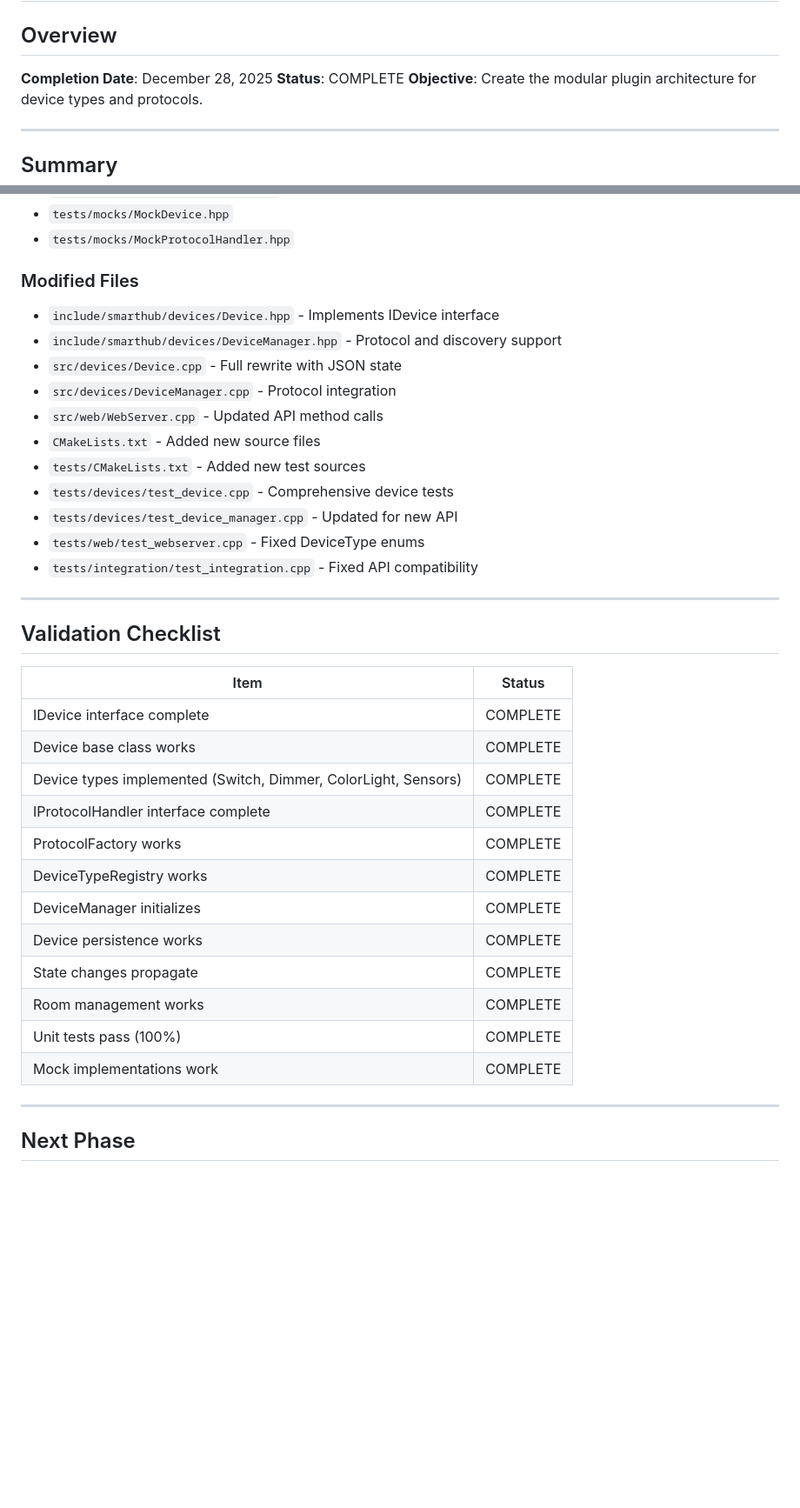
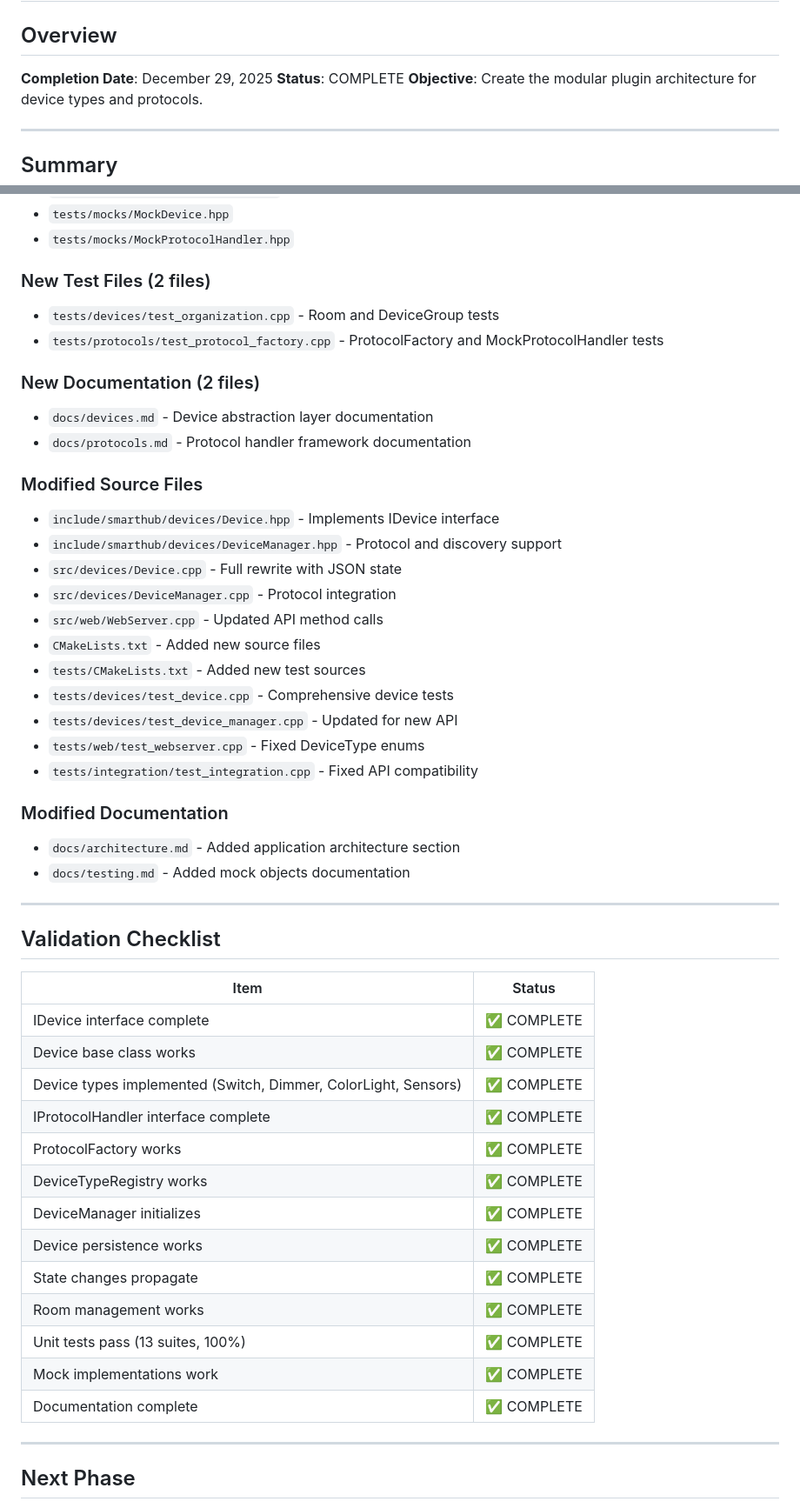
Before and after one commit to johnjezl/STM32-Smart-Home-Hub, a Markdown page: docs/PHASE_3_COMPLETED.md, 2 parts joined by grey strips. Shown at 87% size. Drawn GitHub-style; blank space fills up the shorter version.

```diff
--- a/docs/PHASE_3_COMPLETED.md
+++ b/docs/PHASE_3_COMPLETED.md
@@ -1,7 +1,7 @@
 # Phase 3: Device Integration Framework - COMPLETED
 
 ## Overview
-**Completion Date**: December 28, 2025
+**Completion Date**: December 29, 2025
 **Status**: COMPLETE
 **Objective**: Create the modular plugin architecture for device types and protocols.
 
@@ -207,7 +226,15 @@ Protocol Handler --> DeviceManager --> EventBus --> Subscribers
 - `tests/mocks/MockDevice.hpp`
 - `tests/mocks/MockProtocolHandler.hpp`
 
-### Modified Files
+### New Test Files (2 files)
+- `tests/devices/test_organization.cpp` - Room and DeviceGroup tests
+- `tests/protocols/test_protocol_factory.cpp` - ProtocolFactory and MockProtocolHandler tests
+
+### New Documentation (2 files)
+- `docs/devices.md` - Device abstraction layer documentation
+- `docs/protocols.md` - Protocol handler framework documentation
+
+### Modified Source Files
 - `include/smarthub/devices/Device.hpp` - Implements IDevice interface
 - `include/smarthub/devices/DeviceManager.hpp` - Protocol and discovery support
 - `src/devices/Device.cpp` - Full rewrite with JSON state
@@ -220,24 +247,29 @@ Protocol Handler --> DeviceManager --> EventBus --> Subscribers
 - `tests/web/test_webserver.cpp` - Fixed DeviceType enums
 - `tests/integration/test_integration.cpp` - Fixed API compatibility
 
+### Modified Documentation
+- `docs/architecture.md` - Added application architecture section
+- `docs/testing.md` - Added mock objects documentation
+
 ---
 
 ## Validation Checklist
 
 | Item | Status |
 |------|--------|
-| IDevice interface complete | COMPLETE |
-| Device base class works | COMPLETE |
-| Device types implemented (Switch, Dimmer, ColorLight, Sensors) | COMPLETE |
-| IProtocolHandler interface complete | COMPLETE |
-| ProtocolFactory works | COMPLETE |
-| DeviceTypeRegistry works | COMPLETE |
-| DeviceManager initializes | COMPLETE |
-| Device persistence works | COMPLETE |
-| State changes propagate | COMPLETE |
-| Room management works | COMPLETE |
-| Unit tests pass (100%) | COMPLETE |
-| Mock implementations work | COMPLETE |
+| IDevice interface complete | ✅ COMPLETE |
+| Device base class works | ✅ COMPLETE |
+| Device types implemented (Switch, Dimmer, ColorLight, Sensors) | ✅ COMPLETE |
+| IProtocolHandler interface complete | ✅ COMPLETE |
+| ProtocolFactory works | ✅ COMPLETE |
+| DeviceTypeRegistry works | ✅ COMPLETE |
+| DeviceManager initializes | ✅ COMPLETE |
+| Device persistence works | ✅ COMPLETE |
+| State changes propagate | ✅ COMPLETE |
+| Room management works | ✅ COMPLETE |
+| Unit tests pass (13 suites, 100%) | ✅ COMPLETE |
+| Mock implementations work | ✅ COMPLETE |
+| Documentation complete | ✅ COMPLETE |
 
 ---
 
```
Also changed, not shown: other parts of docs/PHASE_3_COMPLETED.md (+29 -10 lines).
